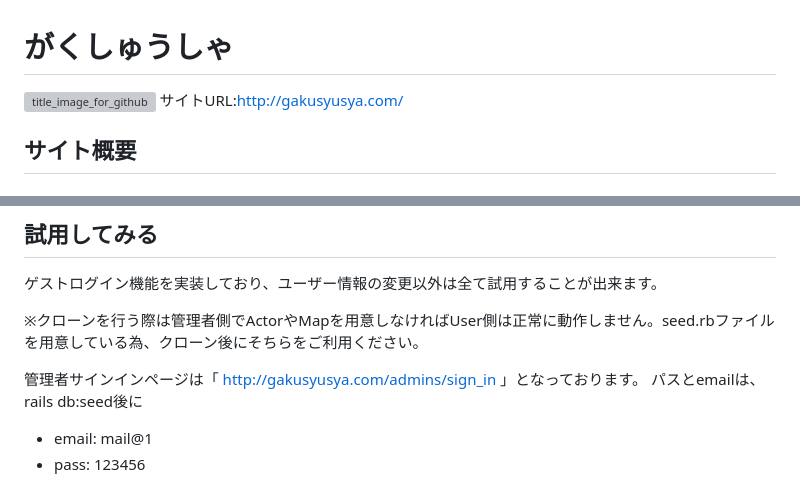
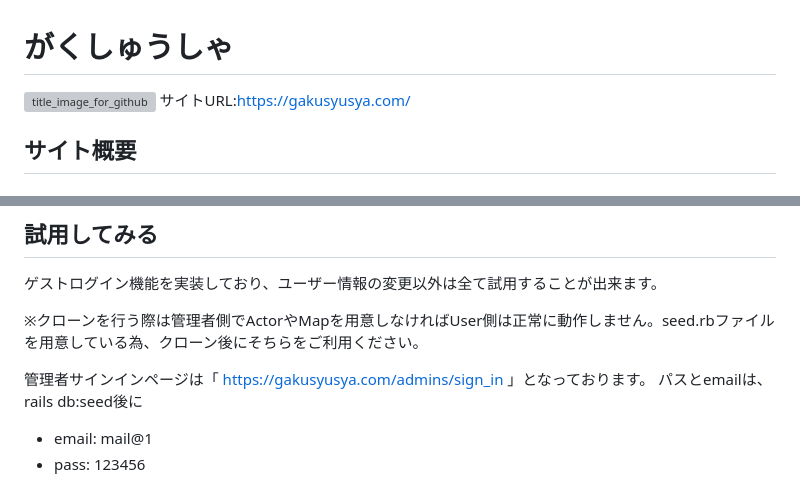
Before and after one commit to ouzyu/Gakusyusya, a Markdown page: README.md, 2 parts joined by grey strips. Drawn GitHub-style; grey boxes are pictures that could not be loaded.

Commit message:
[Fix]readmeファイルのリンクを修正

```diff
--- a/README.md
+++ b/README.md
@@ -1,6 +1,6 @@
 # がくしゅうしゃ
 ![title_image_for_github](https://github.com/ouzyu/Gakusyusya/assets/129580397/6eb1b213-0a74-4a72-bd67-285d7cd1f284)
-サイトURL:http://gakusyusya.com/
+サイトURL:https://gakusyusya.com/
 ## サイト概要
 ### サイトテーマ
 キャラクターのアニメーションを用いて、子供たちが楽しく勉強出来る事を目的とした、学習時間の記録と管理を行うサイトです。
@@ -53,7 +53,7 @@ https://docs.google.com/spreadsheets/d/13xHDjOi6o5Bwp1dwTuyY8KJmIZlT4b7MCKG3yg7k
 
 ※クローンを行う際は管理者側でActorやMapを用意しなければUser側は正常に動作しません。seed.rbファイルを用意している為、クローン後にそちらをご利用ください。
 
-管理者サインインページは「 http://gakusyusya.com/admins/sign_in 」となっております。
+管理者サインインページは「 https://gakusyusya.com/admins/sign_in 」となっております。
 パスとemailは、rails db:seed後に
 - email: mail@1
 - pass: 123456
```
